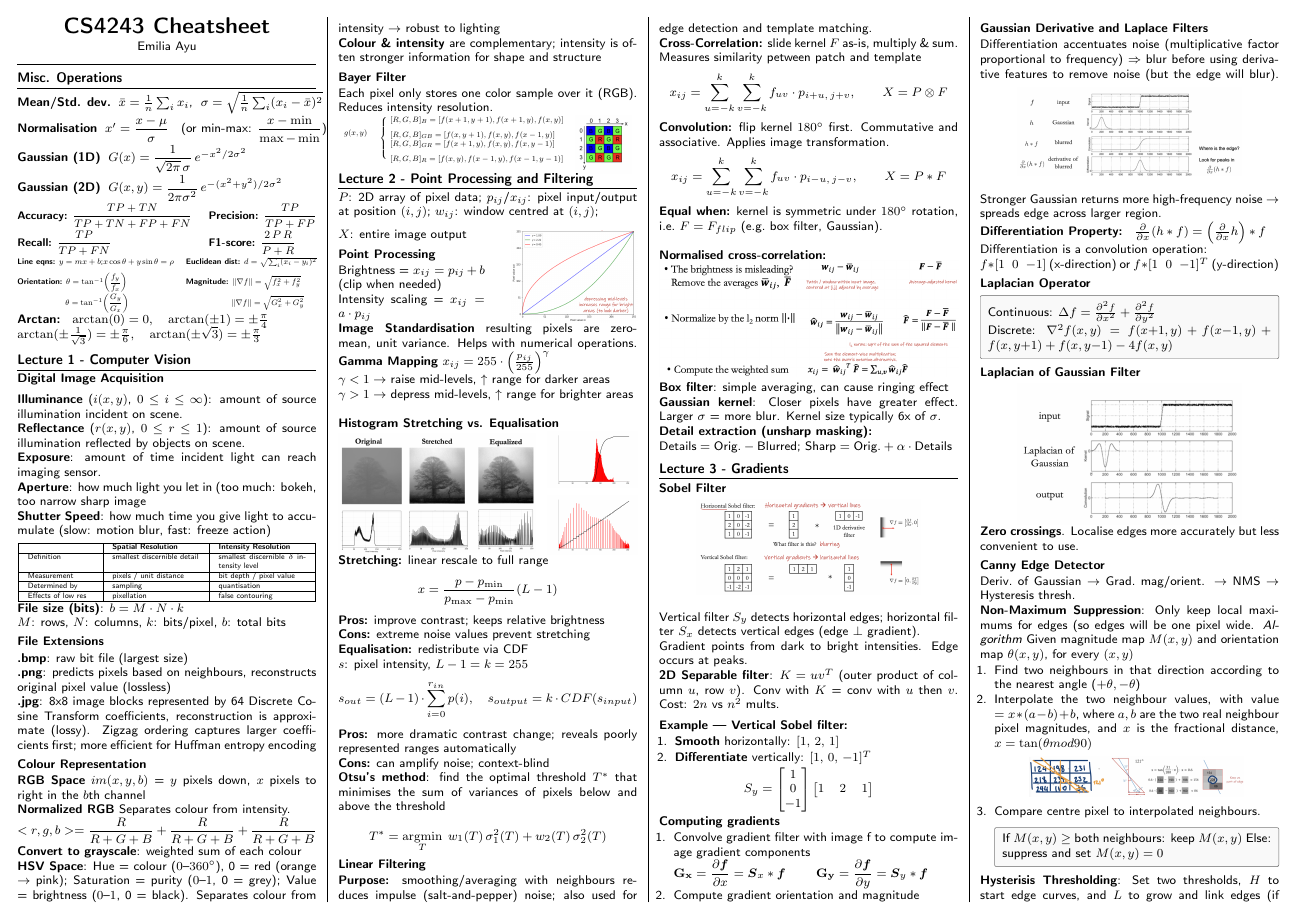
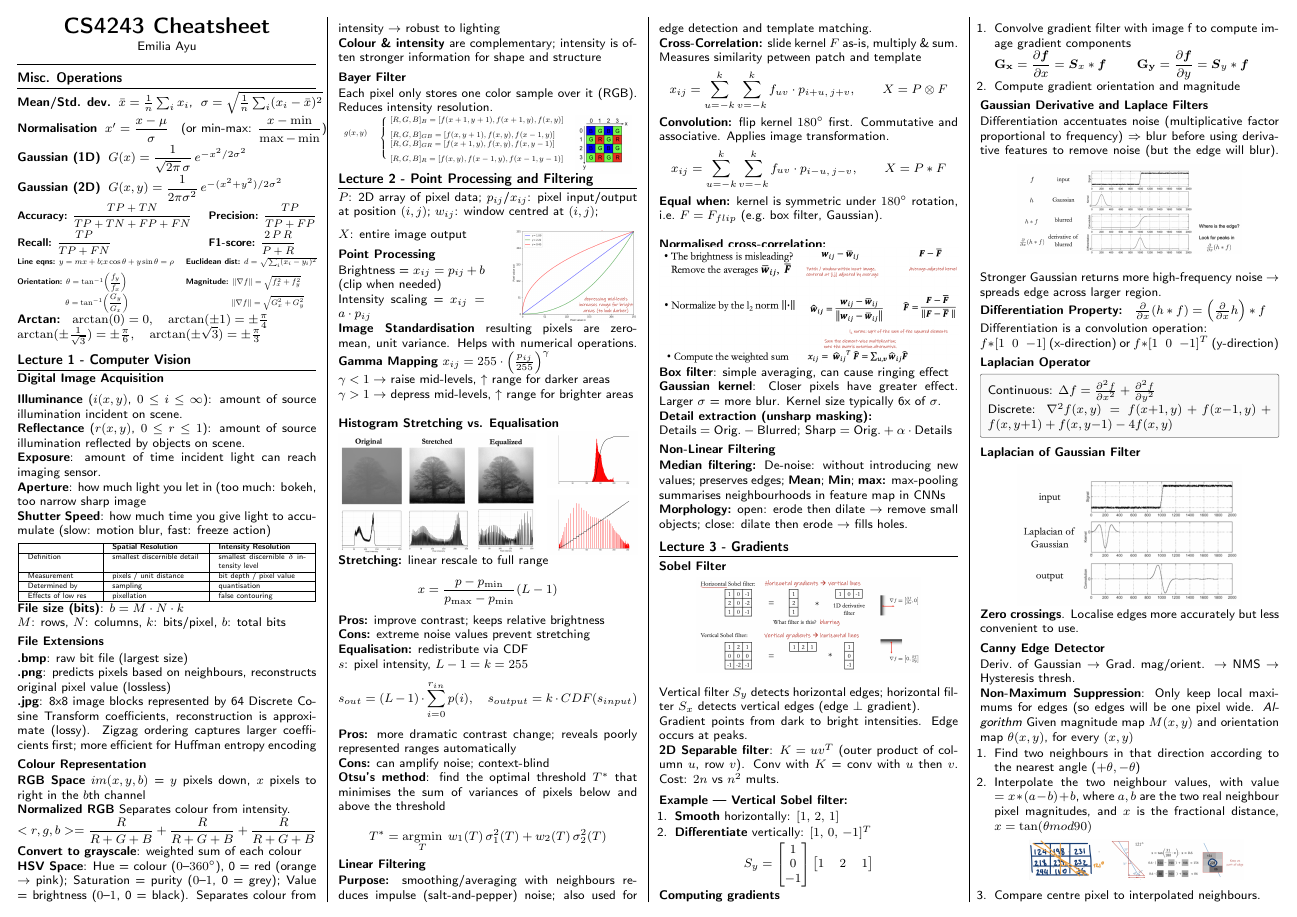
Before and after one commit to nathantew14/CS4243-midterms-cheatsheet, a LaTeX document (main.tex): page 1 of 2. Compiled offline with pdfLaTeX.

Commit message:
Add non-linear filtering

```diff
--- a/main.tex
+++ b/main.tex
@@ -282,6 +282,13 @@ $$x_{ij} = \sum_{u=-k}^k\sum_{v=-k}^k f_{uv} \cdot p_{i-u,\,j-v}, \qquad X = P *
 \textbf{Detail extraction (unsharp masking):}\\
 $\text{Details} = \text{Orig.} - \text{Blurred}$;
 $\text{Sharp} = \text{Orig.} + \alpha\cdot\text{Details}$
+
+\subsection{Non-Linear Filtering}
+\textbf{Median filtering:} De-noise: without introducing new values;
+preserves edges; \textbf{Mean}; \textbf{Min}; \textbf{max:} max-pooling summarises
+neighbourhoods in feature map in CNNs\\
+\textbf{Morphology:} open: erode then dilate $\rightarrow$ remove small objects;
+close: dilate then erode $\rightarrow$ fills holes.
 
 \section*{Lecture 3 - Gradients}
 \sectionrule
```
